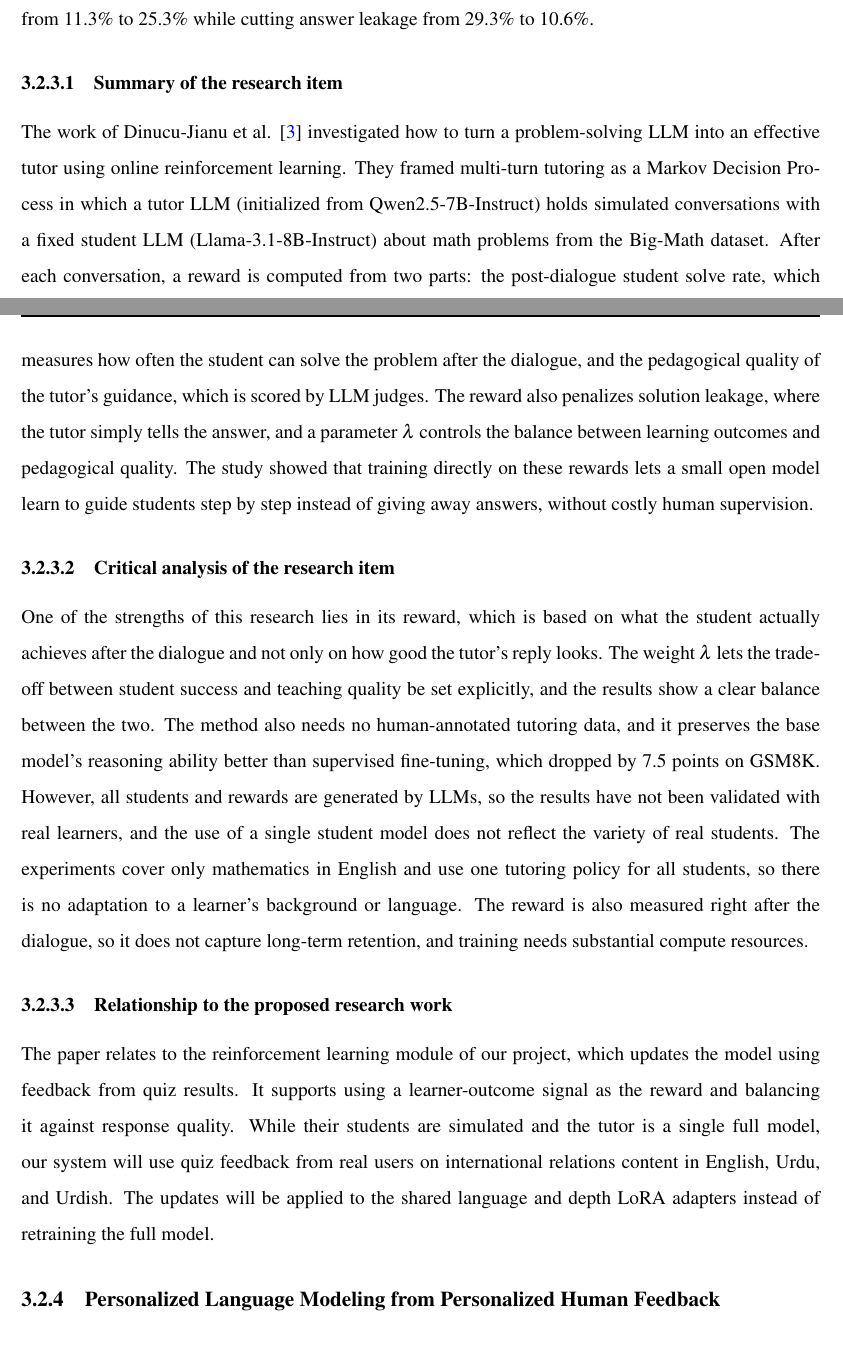
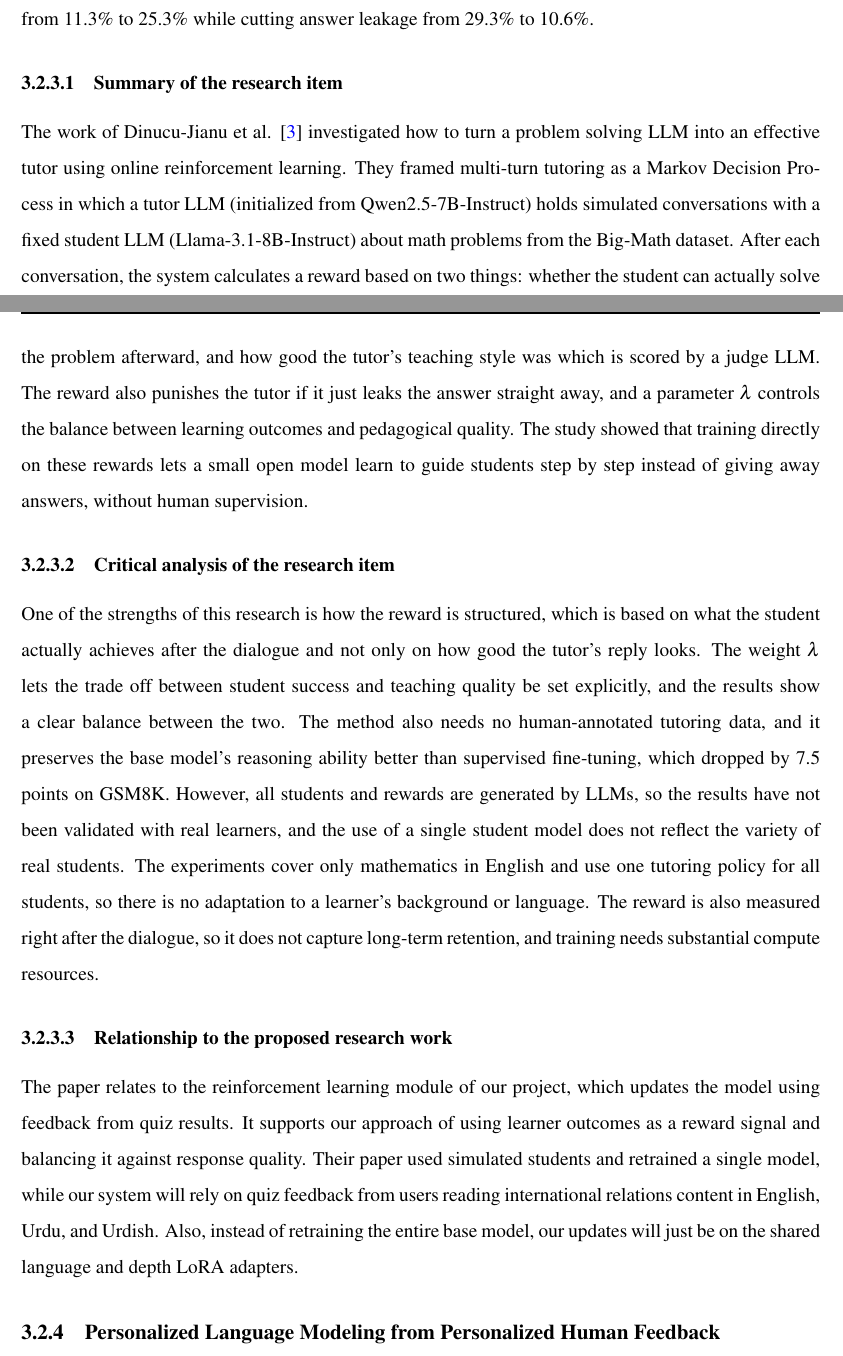
Before and after one commit to Mibrahim0941/DiploMind, a LaTeX thesis (F26-172/main.tex): two parts of pages 23 and 24 of 99, joined at a grey line, cut so that both start at the same text. Compiled offline with pdfLaTeX.

Commit message:
Update main.tex

```diff
--- a/F26-172/main.tex
+++ b/F26-172/main.tex
@@ -263,13 +263,13 @@ One of the strengths of this research is how efficient it is, mainly because the
 \subsection{From Problem-Solving to Teaching Problem-Solving: Aligning LLMs with Pedagogy using Reinforcement Learning}
 An online reinforcement learning framework trains a 7B tutor LLM on simulated student dialogues, rewarding both the student's solve rate and the tutor's pedagogical quality. It raised student solve rate from 11.3\% to 25.3\% while cutting answer leakage from 29.3\% to 10.6\%.
  \subsubsection{Summary of the research item}
- The work of Dinucu-Jianu et al. \cite{dinucujianu2025teaching} investigated how to turn a problem-solving LLM into an effective tutor using online reinforcement learning. They framed multi-turn tutoring as a Markov Decision Process in which a tutor LLM (initialized from Qwen2.5-7B-Instruct) holds simulated conversations with a fixed student LLM (Llama-3.1-8B-Instruct) about math problems from the Big-Math dataset. After each conversation, a reward is computed from two parts: the post-dialogue student solve rate, which measures how often the student can solve the problem after the dialogue, and the pedagogical quality of the tutor's guidance, which is scored by LLM judges. The reward also penalizes solution leakage, where the tutor simply tells the answer, and a parameter $\lambda$ controls the balance between learning outcomes and pedagogical quality. The study showed that training directly on these rewards lets a small open model learn to guide students step by step instead of giving away answers, without costly human supervision.
+ The work of Dinucu-Jianu et al. \cite{dinucujianu2025teaching} investigated how to turn a problem solving LLM into an effective tutor using online reinforcement learning. They framed multi-turn tutoring as a Markov Decision Process in which a tutor LLM (initialized from Qwen2.5-7B-Instruct) holds simulated conversations with a fixed student LLM (Llama-3.1-8B-Instruct) about math problems from the Big-Math dataset. After each conversation, the system calculates a reward based on two things: whether the student can actually solve the problem afterward, and how good the tutor's teaching style was which is scored by a judge LLM. The reward also punishes the tutor if it just leaks the answer straight away, and a parameter $\lambda$ controls the balance between learning outcomes and pedagogical quality. The study showed that training directly on these rewards lets a small open model learn to guide students step by step instead of giving away answers, without human supervision.
 
 \subsubsection{Critical analysis of the research item}
-One of the strengths of this research lies in its reward, which is based on what the student actually achieves after the dialogue and not only on how good the tutor's reply looks. The weight $\lambda$ lets the trade-off between student success and teaching quality be set explicitly, and the results show a clear balance between the two. The method also needs no human-annotated tutoring data, and it preserves the base model's reasoning ability better than supervised fine-tuning, which dropped by 7.5 points on GSM8K. However, all students and rewards are generated by LLMs, so the results have not been validated with real learners, and the use of a single student model does not reflect the variety of real students. The experiments cover only mathematics in English and use one tutoring policy for all students, so there is no adaptation to a learner's background or language. The reward is also measured right after the dialogue, so it does not capture long-term retention, and training needs substantial compute resources.
+One of the strengths of this research is how the reward is structured, which is based on what the student actually achieves after the dialogue and not only on how good the tutor's reply looks. The weight $\lambda$ lets the trade off between student success and teaching quality be set explicitly, and the results show a clear balance between the two. The method also needs no human-annotated tutoring data, and it preserves the base model's reasoning ability better than supervised fine-tuning, which dropped by 7.5 points on GSM8K. However, all students and rewards are generated by LLMs, so the results have not been validated with real learners, and the use of a single student model does not reflect the variety of real students. The experiments cover only mathematics in English and use one tutoring policy for all students, so there is no adaptation to a learner's background or language. The reward is also measured right after the dialogue, so it does not capture long-term retention, and training needs substantial compute resources.
 
 \subsubsection{Relationship to the proposed research work}
-The paper relates to the reinforcement learning module of our project, which updates the model using feedback from quiz results. It supports using a learner-outcome signal as the reward and balancing it against response quality. While their students are simulated and the tutor is a single full model, our system will use quiz feedback from real users on international relations content in English, Urdu, and Urdish. The updates will be applied to the shared language and depth LoRA adapters instead of retraining the full model.
+The paper relates to the reinforcement learning module of our project, which updates the model using feedback from quiz results. It supports our approach of using learner outcomes as a reward signal and balancing it against response quality. Their paper used simulated students and retrained a single model, while our system will rely on quiz feedback from users reading international relations content in English, Urdu, and Urdish. Also, instead of retraining the entire base model, our updates will just be on the shared language and depth LoRA adapters.
 
 \subsection{Personalized Language Modeling from Personalized Human Feedback}
 A method that teaches one LLM to give different answers to different users by learning each user's preferences from their feedback. It beat a method that ignores user differences, winning more than 60\% of comparisons on a real dataset of 1,500 users.
```
